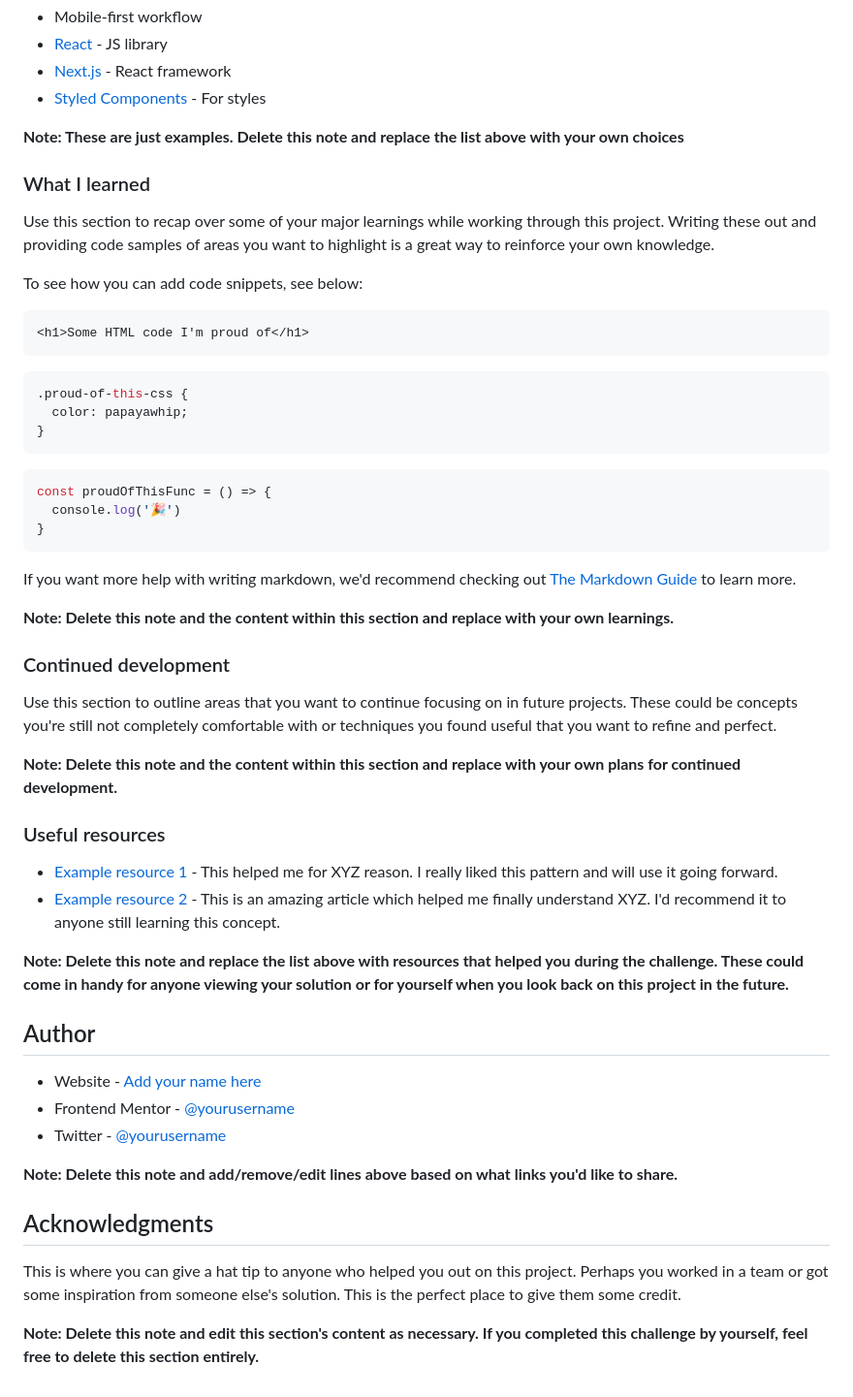
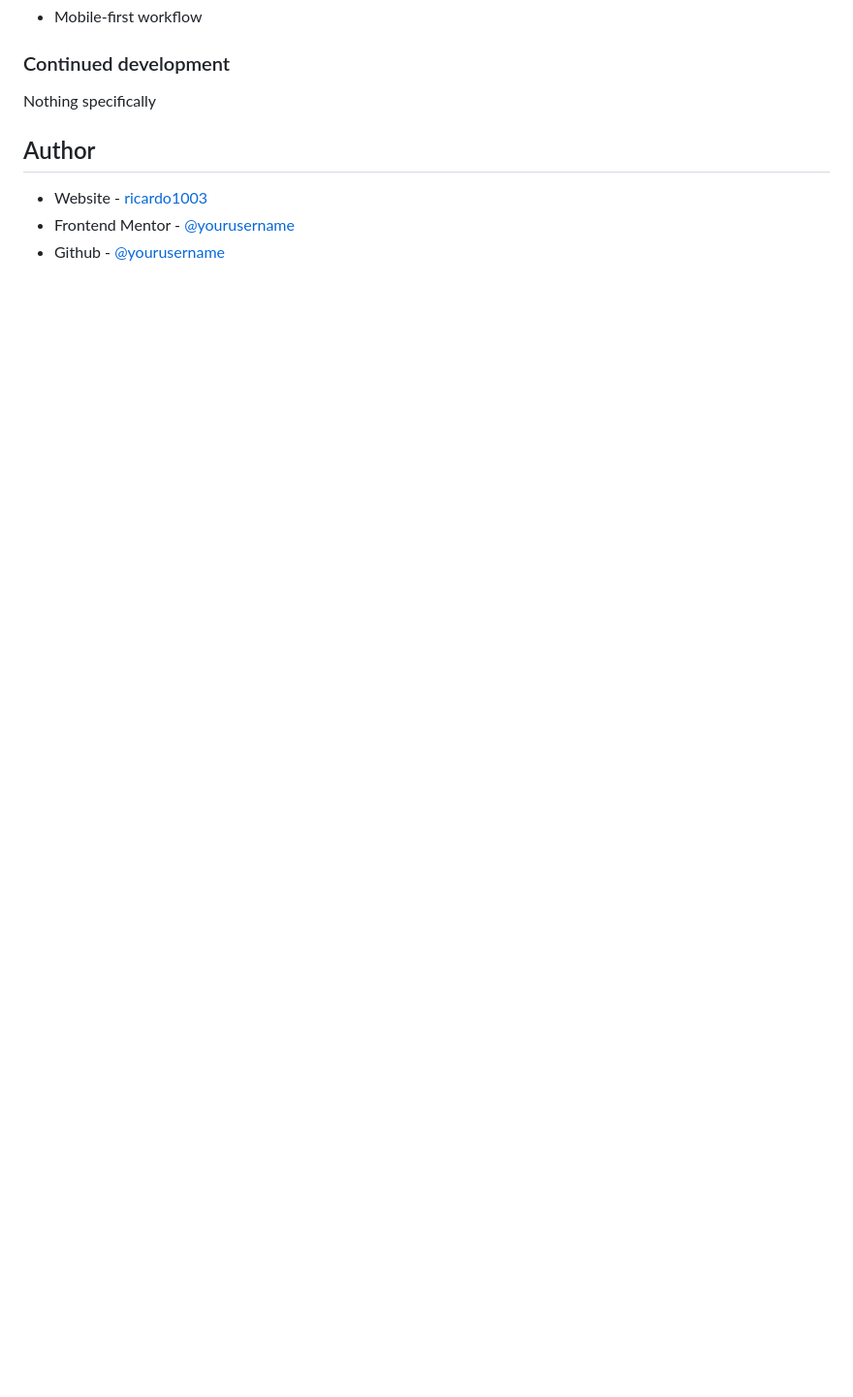
Before and after one commit to ricardo1003/blog-preview-card-main, a Markdown page: README-template.md, the part around the change printed below. Shown: that part at 97% size. Rendered like a GitHub page; blank space fills up the shorter version.

````diff
--- a/README-template.md
+++ b/README-template.md
@@ -54,57 +38,11 @@ Then crop/optimize/edit your image however you like, add it to your project, and
 - Mobile-first workflow
-- [React](https://reactjs.org/) - JS library
-- [Next.js](https://nextjs.org/) - React framework
-- [Styled Components](https://styled-components.com/) - For styles
-
-**Note: These are just examples. Delete this note and replace the list above with your own choices**
-
-### What I learned
-
-Use this section to recap over some of your major learnings while working through this project. Writing these out and providing code samples of areas you want to highlight is a great way to reinforce your own knowledge.
-
-To see how you can add code snippets, see below:
-
-```html
-<h1>Some HTML code I'm proud of</h1>
-```
-```css
-.proud-of-this-css {
-  color: papayawhip;
-}
-```
-```js
-const proudOfThisFunc = () => {
-  console.log('🎉')
-}
-```
-
-If you want more help with writing markdown, we'd recommend checking out [The Markdown Guide](https://www.markdownguide.org/) to learn more.
-
-**Note: Delete this note and the content within this section and replace with your own learnings.**
 
 ### Continued development
 
-Use this section to outline areas that you want to continue focusing on in future projects. These could be concepts you're still not completely comfortable with or techniques you found useful that you want to refine and perfect.
-
-**Note: Delete this note and the content within this section and replace with your own plans for continued development.**
-
-### Useful resources
-
-- [Example resource 1](https://www.example.com) - This helped me for XYZ reason. I really liked this pattern and will use it going forward.
-- [Example resource 2](https://www.example.com) - This is an amazing article which helped me finally understand XYZ. I'd recommend it to anyone still learning this concept.
-
-**Note: Delete this note and replace the list above with resources that helped you during the challenge. These could come in handy for anyone viewing your solution or for yourself when you look back on this project in the future.**
+Nothing specifically
 
 ## Author
 
-- Website - [Add your name here](https://www.your-site.com)
-- Frontend Mentor - [@yourusername](https://www.frontendmentor.io/profile/yourusername)
-- Twitter - [@yourusername](https://www.twitter.com/yourusername)
-
-**Note: Delete this note and add/remove/edit lines above based on what links you'd like to share.**
-
-## Acknowledgments
-
-This is where you can give a hat tip to anyone who helped you out on this project. Perhaps you worked in a team or got some inspiration from someone else's solution. This is the perfect place to give them some credit.
-
-**Note: Delete this note and edit this section's content as necessary. If you completed this challenge by yourself, feel free to delete this section entirely.**
+- Website - [ricardo1003](https://ricardo1003.github.io/blog-preview-card-main/)
+- Frontend Mentor - [@yourusername](https://www.frontendmentor.io/profile/ricardo1003)
+- Github - [@yourusername](https://www.Github.com/ricardo1003)
````
Also changed, not shown: other parts of README-template.md (+3 -19 lines), image.png (added).
